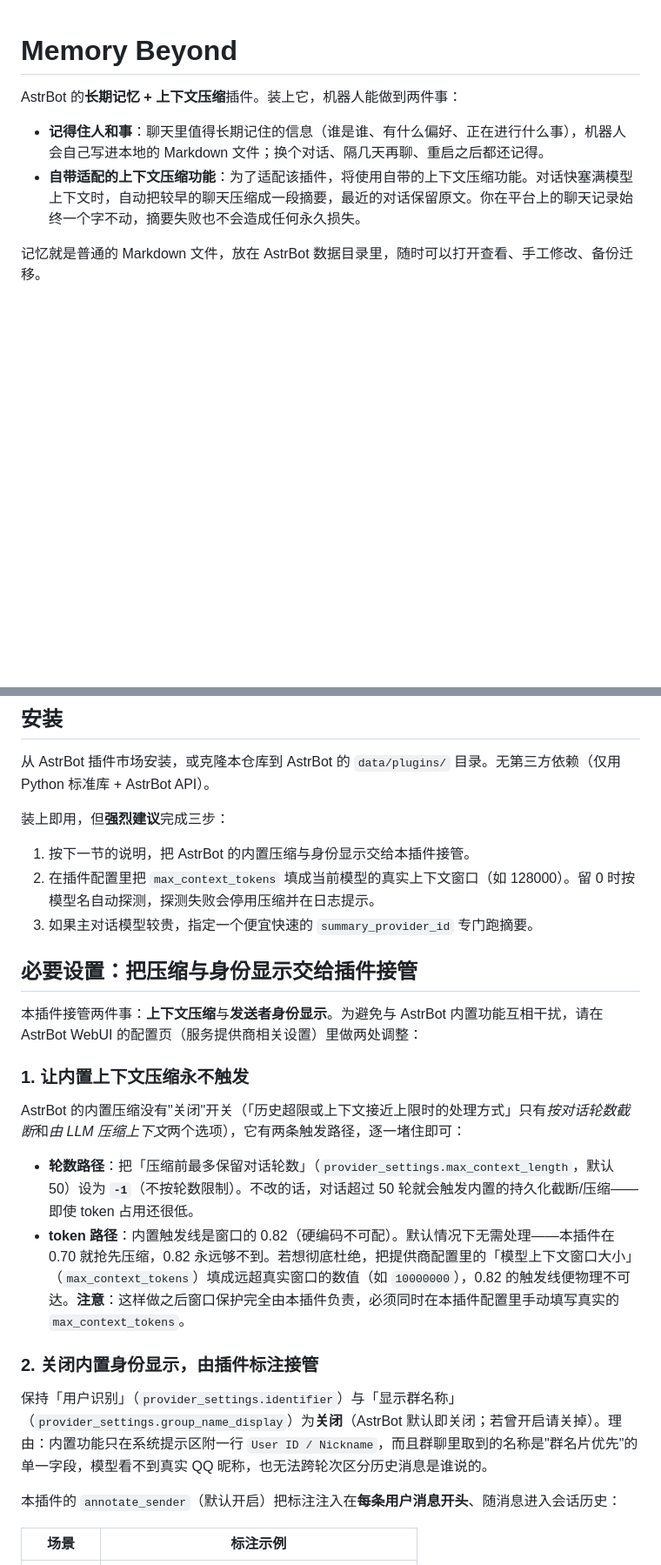
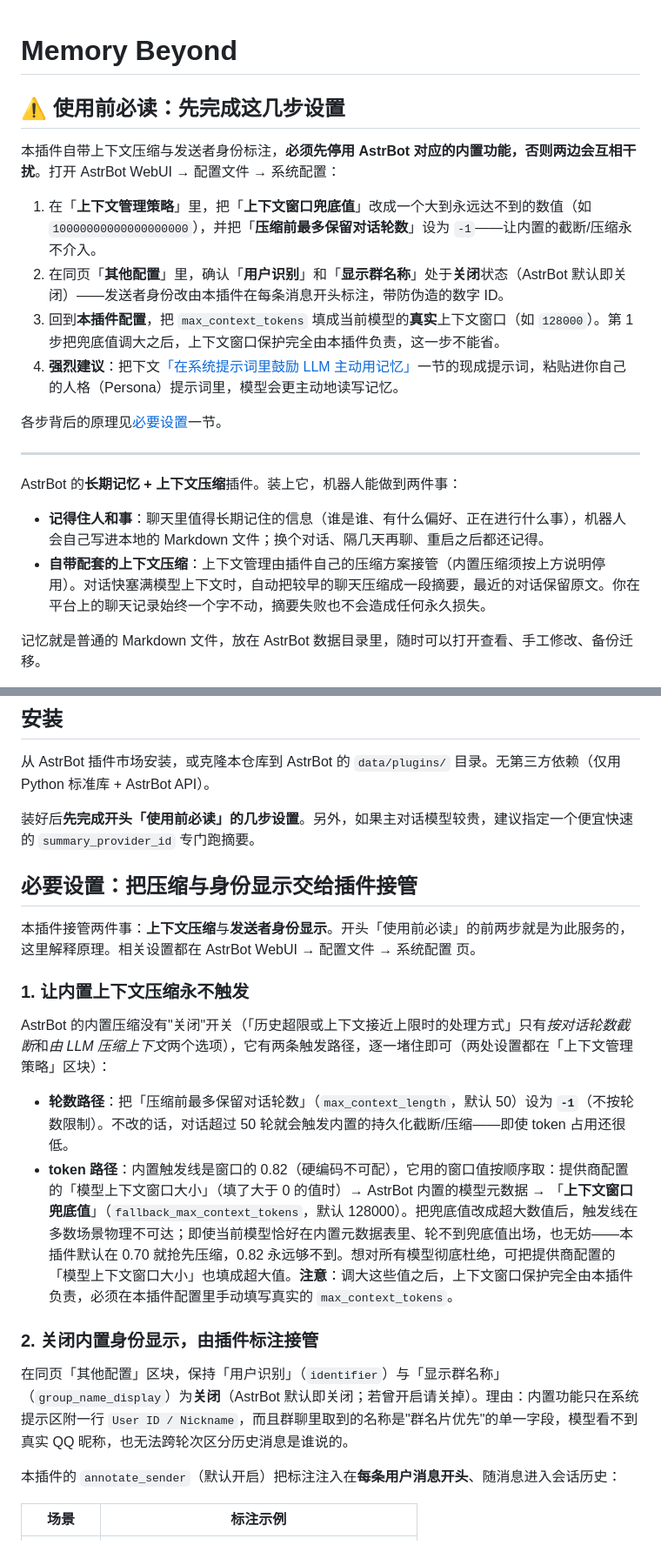
Before and after one commit to AlanBacker/astrbot_plugin_memory_beyond, a Markdown page: README.md, 2 parts joined by grey strips. Shown at 87% size. Drawn GitHub-style; blank space fills up the shorter version.

Commit message:
README 开头新增「使用前必读」设置清单：兜底值调大、关闭用户识别与显示群名称、插件填真实窗口、人格提示词建议；必要设置一节改为实际 WebUI 路径

```diff
--- a/README.md
+++ b/README.md
@@ -1,9 +1,22 @@
 # Memory Beyond
+
+## ⚠️ 使用前必读：先完成这几步设置
+
+本插件自带上下文压缩与发送者身份标注，**必须先停用 AstrBot 对应的内置功能，否则两边会互相干扰**。打开 AstrBot WebUI → 配置文件 → 系统配置：
+
+1. 在「**上下文管理策略**」里，把「**上下文窗口兜底值**」改成一个大到永远达不到的数值（如 `10000000000000000000`），并把「**压缩前最多保留对话轮数**」设为 `-1`——让内置的截断/压缩永不介入。
+2. 在同页「**其他配置**」里，确认「**用户识别**」和「**显示群名称**」处于**关闭**状态（AstrBot 默认即关闭）——发送者身份改由本插件在每条消息开头标注，带防伪造的数字 ID。
+3. 回到**本插件配置**，把 `max_context_tokens` 填成当前模型的**真实**上下文窗口（如 `128000`）。第 1 步把兜底值调大之后，上下文窗口保护完全由本插件负责，这一步不能省。
+4. **强烈建议**：把下文[「在系统提示词里鼓励 LLM 主动用记忆」](#在系统提示词里鼓励-llm-主动用记忆强烈建议)一节的现成提示词，粘贴进你自己的人格（Persona）提示词里，模型会更主动地读写记忆。
+
+各步背后的原理见[必要设置](#必要设置把压缩与身份显示交给插件接管)一节。
+
+---
 
 AstrBot 的**长期记忆 + 上下文压缩**插件。装上它，机器人能做到两件事：
 
 - **记得住人和事**：聊天里值得长期记住的信息（谁是谁、有什么偏好、正在进行什么事），机器人会自己写进本地的 Markdown 文件；换个对话、隔几天再聊、重启之后都还记得。
-- **自带适配的上下文压缩功能**：为了适配该插件，将使用自带的上下文压缩功能。对话快塞满模型上下文时，自动把较早的聊天压缩成一段摘要，最近的对话保留原文。你在平台上的聊天记录始终一个字不动，摘要失败也不会造成任何永久损失。
+- **自带配套的上下文压缩**：上下文管理由插件自己的压缩方案接管（内置压缩须按上方说明停用）。对话快塞满模型上下文时，自动把较早的聊天压缩成一段摘要，最近的对话保留原文。你在平台上的聊天记录始终一个字不动，摘要失败也不会造成任何永久损失。
 
 记忆就是普通的 Markdown 文件，放在 AstrBot 数据目录里，随时可以打开查看、手工修改、备份迁移。
 
@@ -29,26 +42,22 @@ AstrBot 的**长期记忆 + 上下文压缩**插件。装上它，机器人能
 
 从 AstrBot 插件市场安装，或克隆本仓库到 AstrBot 的 `data/plugins/` 目录。无第三方依赖（仅用 Python 标准库 + AstrBot API）。
 
-装上即用，但**强烈建议**完成三步：
-
-1. 按下一节的说明，把 AstrBot 的内置压缩与身份显示交给本插件接管。
-2. 在插件配置里把 `max_context_tokens` 填成当前模型的真实上下文窗口（如 128000）。留 0 时按模型名自动探测，探测失败会停用压缩并在日志提示。
-3. 如果主对话模型较贵，指定一个便宜快速的 `summary_provider_id` 专门跑摘要。
+装好后**先完成开头「使用前必读」的几步设置**。另外，如果主对话模型较贵，建议指定一个便宜快速的 `summary_provider_id` 专门跑摘要。
 
 ## 必要设置：把压缩与身份显示交给插件接管
 
-本插件接管两件事：**上下文压缩**与**发送者身份显示**。为避免与 AstrBot 内置功能互相干扰，请在 AstrBot WebUI 的配置页（服务提供商相关设置）里做两处调整：
+本插件接管两件事：**上下文压缩**与**发送者身份显示**。开头「使用前必读」的前两步就是为此服务的，这里解释原理。相关设置都在 AstrBot WebUI → 配置文件 → 系统配置 页。
 
 ### 1. 让内置上下文压缩永不触发
 
-AstrBot 的内置压缩没有"关闭"开关（「历史超限或上下文接近上限时的处理方式」只有*按对话轮数截断*和*由 LLM 压缩上下文*两个选项），它有两条触发路径，逐一堵住即可：
+AstrBot 的内置压缩没有"关闭"开关（「历史超限或上下文接近上限时的处理方式」只有*按对话轮数截断*和*由 LLM 压缩上下文*两个选项），它有两条触发路径，逐一堵住即可（两处设置都在「上下文管理策略」区块）：
 
-- **轮数路径**：把「压缩前最多保留对话轮数」（`provider_settings.max_context_length`，默认 50）设为 **`-1`**（不按轮数限制）。不改的话，对话超过 50 轮就会触发内置的持久化截断/压缩——即使 token 占用还很低。
-- **token 路径**：内置触发线是窗口的 0.82（硬编码不可配）。默认情况下无需处理——本插件在 0.70 就抢先压缩，0.82 永远够不到。若想彻底杜绝，把提供商配置里的「模型上下文窗口大小」（`max_context_tokens`）填成远超真实窗口的数值（如 `10000000`），0.82 的触发线便物理不可达。**注意**：这样做之后窗口保护完全由本插件负责，必须同时在本插件配置里手动填写真实的 `max_context_tokens`。
+- **轮数路径**：把「压缩前最多保留对话轮数」（`max_context_length`，默认 50）设为 **`-1`**（不按轮数限制）。不改的话，对话超过 50 轮就会触发内置的持久化截断/压缩——即使 token 占用还很低。
+- **token 路径**：内置触发线是窗口的 0.82（硬编码不可配），它用的窗口值按顺序取：提供商配置的「模型上下文窗口大小」（填了大于 0 的值时）→ AstrBot 内置的模型元数据 → 「**上下文窗口兜底值**」（`fallback_max_context_tokens`，默认 128000）。把兜底值改成超大数值后，触发线在多数场景物理不可达；即使当前模型恰好在内置元数据表里、轮不到兜底值出场，也无妨——本插件默认在 0.70 就抢先压缩，0.82 永远够不到。想对所有模型彻底杜绝，可把提供商配置的「模型上下文窗口大小」也填成超大值。**注意**：调大这些值之后，上下文窗口保护完全由本插件负责，必须在本插件配置里手动填写真实的 `max_context_tokens`。
 
 ### 2. 关闭内置身份显示，由插件标注接管
 
-保持「用户识别」（`provider_settings.identifier`）与「显示群名称」（`provider_settings.group_name_display`）为**关闭**（AstrBot 默认即关闭；若曾开启请关掉）。理由：内置功能只在系统提示区附一行 `User ID / Nickname`，而且群聊里取到的名称是"群名片优先"的单一字段，模型看不到真实 QQ 昵称，也无法跨轮次区分历史消息是谁说的。
+在同页「其他配置」区块，保持「用户识别」（`identifier`）与「显示群名称」（`group_name_display`）为**关闭**（AstrBot 默认即关闭；若曾开启请关掉）。理由：内置功能只在系统提示区附一行 `User ID / Nickname`，而且群聊里取到的名称是"群名片优先"的单一字段，模型看不到真实 QQ 昵称，也无法跨轮次区分历史消息是谁说的。
 
 本插件的 `annotate_sender`（默认开启）把标注注入在**每条用户消息开头**、随消息进入会话历史：
 
```
